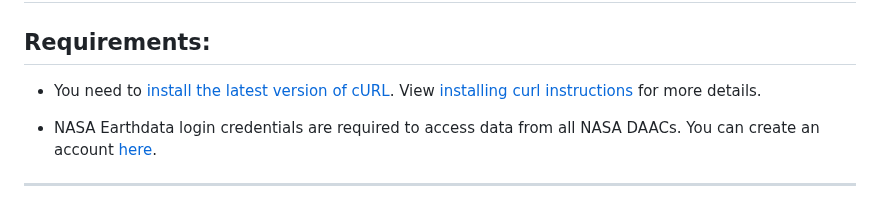
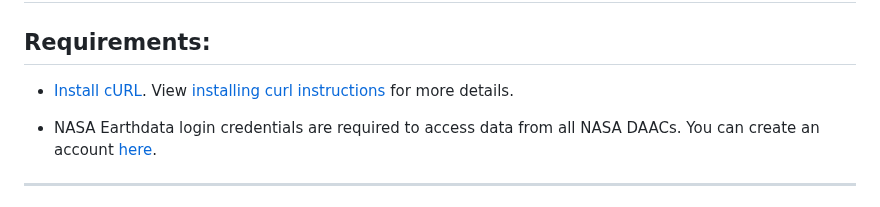
Before and after one commit to nasa/LPDAAC-Data-Resources, a Markdown page: guides/bulk_download_using_curl.md, the part around the change. Drawn GitHub-style.

Commit message:
Update guides/bulk_download_using_curl.md
Co-authored-by: Aaron Friesz <amfriesz@gmail.com>

```diff
--- a/guides/bulk_download_using_curl.md
+++ b/guides/bulk_download_using_curl.md
@@ -4,7 +4,7 @@ This guide shows how to bulk download [LP DAAC](https://lpdaac.usgs.gov/) data u
 ---
 
 ## Requirements:
-- You need to [install the latest version of cURL](https://curl.se/download.html). View [installing curl instructions](https://developer.zendesk.com/documentation/api-basics/getting-started/installing-and-using-curl/#installing-curl) for more details.
+- [Install cURL](https://curl.se/download.html). View [installing curl instructions](https://developer.zendesk.com/documentation/api-basics/getting-started/installing-and-using-curl/#installing-curl) for more details.
 
 - NASA Earthdata login credentials are required to access data from all NASA DAACs. You can create an account [here](https://urs.earthdata.nasa.gov/users/new).
 ---
```
